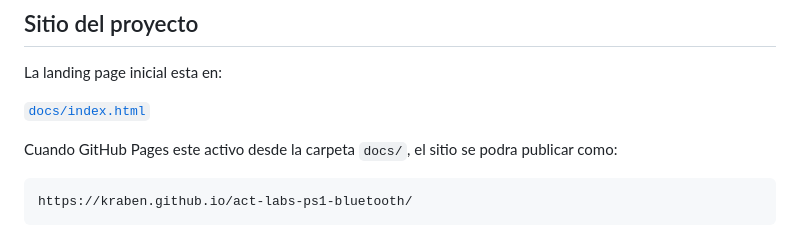
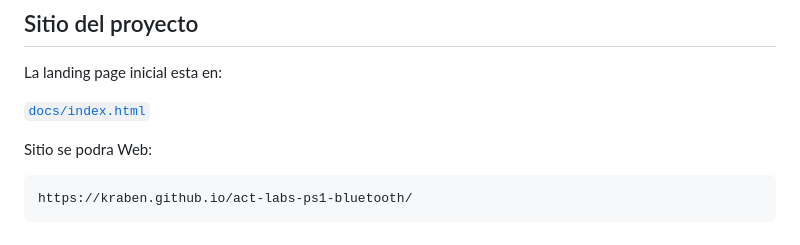
Before and after one commit to Kraben/act-labs-ps1-bluetooth, a Markdown page: README.md, the part around the change. Rendered like a GitHub page.

````diff
--- a/README.md
+++ b/README.md
@@ -12,7 +12,7 @@ La landing page inicial esta en:
 
 [`docs/index.html`](docs/index.html)
 
-Cuando GitHub Pages este activo desde la carpeta `docs/`, el sitio se podra publicar como:
+Sitio se podra Web:
 
 ```text
 https://kraben.github.io/act-labs-ps1-bluetooth/
````
